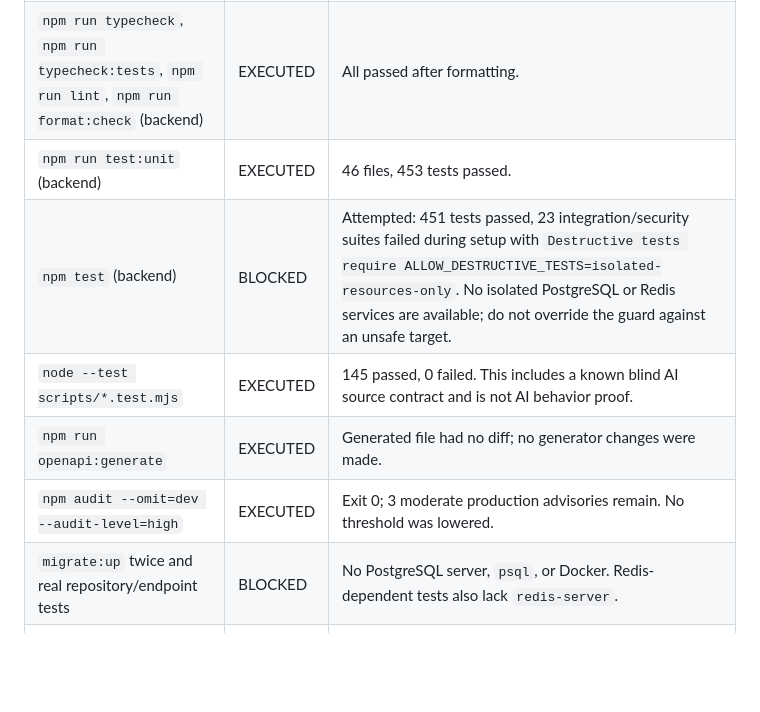
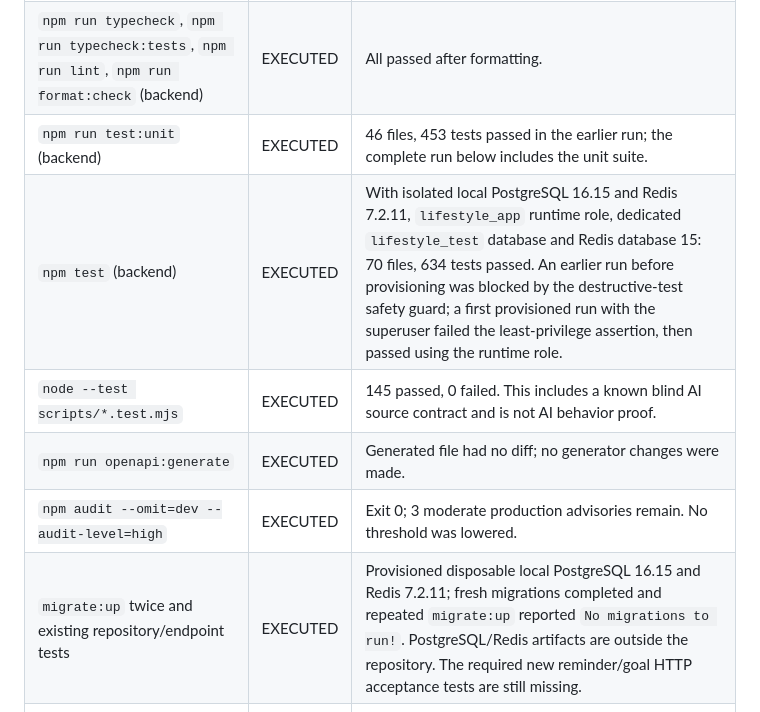
Before and after one commit to KarimOmarShawky/life-style-app, a Markdown page: docs/remediation/FINAL_REMEDIATION_REPORT_2026-11-04.md, the part around one of its changes. Drawn GitHub-style; blank space fills up the shorter version.

```diff
--- a/docs/remediation/FINAL_REMEDIATION_REPORT_2026-11-04.md
+++ b/docs/remediation/FINAL_REMEDIATION_REPORT_2026-11-04.md
@@ -63,12 +73,12 @@ This is an **incomplete fix pass**, not a release certification. Both P0 familie
 |---|---|---|
 | `npm --prefix backend ci` | EXECUTED | Passed; npm reported 9 moderate vulnerabilities across all dependencies. |
 | `npm run typecheck`, `npm run typecheck:tests`, `npm run lint`, `npm run format:check` (backend) | EXECUTED | All passed after formatting. |
-| `npm run test:unit` (backend) | EXECUTED | 46 files, 453 tests passed. |
-| `npm test` (backend) | BLOCKED | Attempted: 451 tests passed, 23 integration/security suites failed during setup with `Destructive tests require ALLOW_DESTRUCTIVE_TESTS=isolated-resources-only`. No isolated PostgreSQL or Redis services are available; do not override the guard against an unsafe target. |
+| `npm run test:unit` (backend) | EXECUTED | 46 files, 453 tests passed in the earlier run; the complete run below includes the unit suite. |
+| `npm test` (backend) | EXECUTED | With isolated local PostgreSQL 16.15 and Redis 7.2.11, `lifestyle_app` runtime role, dedicated `lifestyle_test` database and Redis database 15: 70 files, 634 tests passed. An earlier run before provisioning was blocked by the destructive-test safety guard; a first provisioned run with the superuser failed the least-privilege assertion, then passed using the runtime role. |
 | `node --test scripts/*.test.mjs` | EXECUTED | 145 passed, 0 failed. This includes a known blind AI source contract and is not AI behavior proof. |
 | `npm run openapi:generate` | EXECUTED | Generated file had no diff; no generator changes were made. |
 | `npm audit --omit=dev --audit-level=high` | EXECUTED | Exit 0; 3 moderate production advisories remain. No threshold was lowered. |
-| `migrate:up` twice and real repository/endpoint tests | BLOCKED | No PostgreSQL server, `psql`, or Docker. Redis-dependent tests also lack `redis-server`. |
+| `migrate:up` twice and existing repository/endpoint tests | EXECUTED | Provisioned disposable local PostgreSQL 16.15 and Redis 7.2.11; fresh migrations completed and repeated `migrate:up` reported `No migrations to run!`. PostgreSQL/Redis artifacts are outside the repository. The required new reminder/goal HTTP acceptance tests are still missing. |
 | Flutter format/analyze/test | BLOCKED | `flutter` and `dart` are absent. |
 | Android unit tests / APK verification | BLOCKED | Java, Gradle, Android SDK and Flutter are absent. |
 | Hosted CI on this branch | BLOCKED | Branch push succeeded, but workflows only trigger on pushes to main or PRs. Manual `gh workflow run ci.yml --ref arena/59b3c606-life-style-app` returned HTTP 403 `Resource not accessible by integration`; no run was created. Base run `41891335687` was confirmed successful on `9448f1e`, but does **not** verify these changes. GitHub Actions dispatch permissions need attention. |
```
Also changed, not shown: other parts of docs/remediation/FINAL_REMEDIATION_REPORT_2026-11-04.md (+13 -3 lines).
